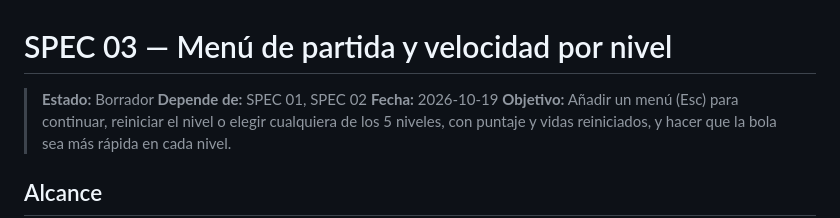
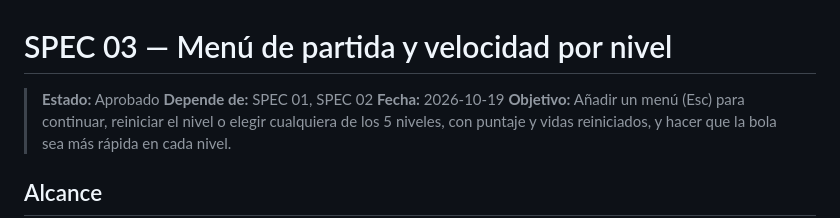
Before and after one commit to MiguelUrena210/04---arkanoid, a Markdown page: specs/03-menu-y-velocidad-por-nivel.md, the part around the change. Rendered like a GitHub page.

Commit message:
Update status of SPEC 03 to approved

```diff
--- a/specs/03-menu-y-velocidad-por-nivel.md
+++ b/specs/03-menu-y-velocidad-por-nivel.md
@@ -1,6 +1,6 @@
 # SPEC 03 — Menú de partida y velocidad por nivel
 
-> **Estado:** Borrador
+> **Estado:** Aprobado
 > **Depende de:** SPEC 01, SPEC 02
 > **Fecha:** 2026-10-19
 > **Objetivo:** Añadir un menú (Esc) para continuar, reiniciar el nivel o elegir cualquiera de los 5 niveles, con puntaje y vidas reiniciados, y hacer que la bola sea más rápida en cada nivel.
```
